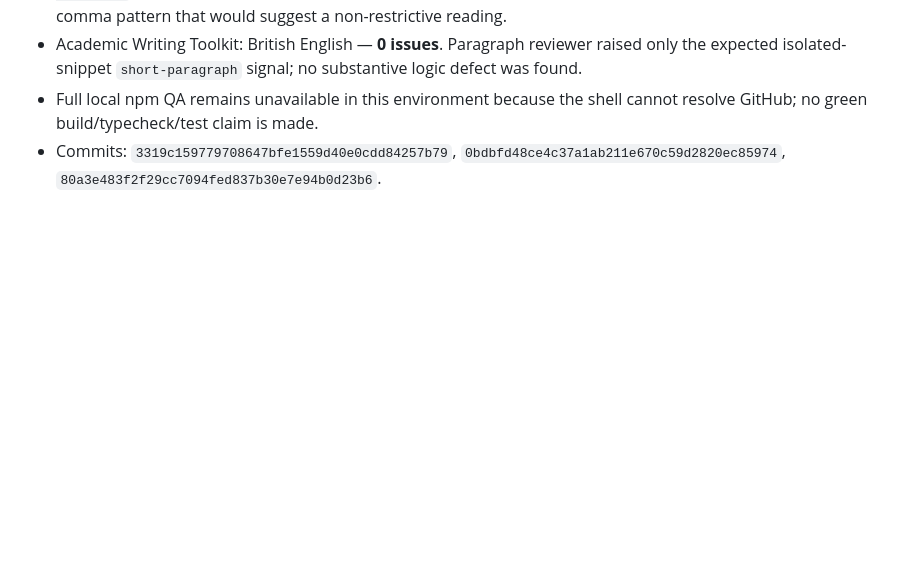
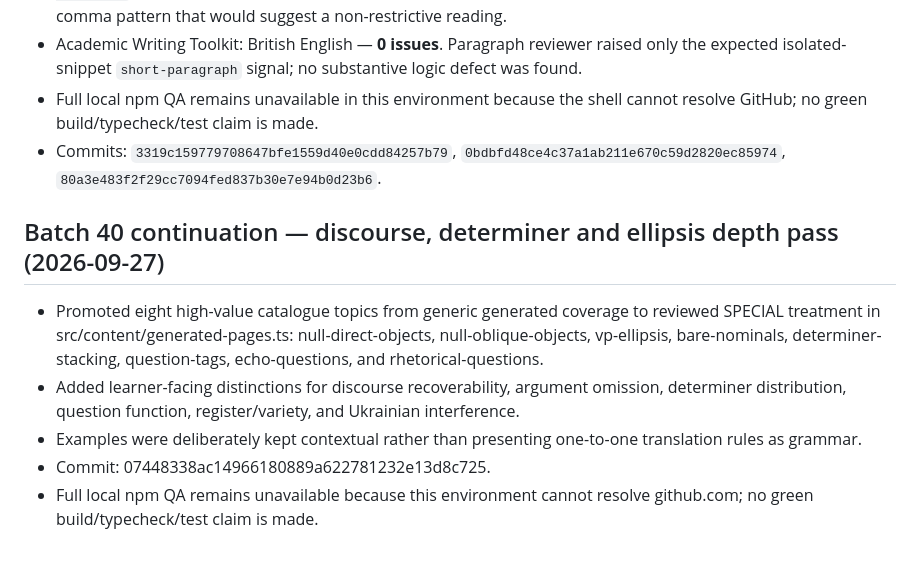
Before and after one commit to ClippyFirst/Portuguese-Grammar, a Markdown page: LOG.md, the part around the change. Rendered like a GitHub page; blank space fills up the shorter version.

Commit message:
docs: log discourse and determiner depth pass

```diff
--- a/LOG.md
+++ b/LOG.md
@@ -1507,3 +1507,12 @@ Commit: `0d0fc57e7fccb322f64b4b4f9f81ff9190f95929`.
 - Academic Writing Toolkit: British English — **0 issues**. Paragraph reviewer raised only the expected isolated-snippet `short-paragraph` signal; no substantive logic defect was found.
 - Full local npm QA remains unavailable in this environment because the shell cannot resolve GitHub; no green build/typecheck/test claim is made.
 - Commits: `3319c159779708647bfe1559d40e0cdd84257b79`, `0bdbfd48ce4c37a1ab211e670c59d2820ec85974`, `80a3e483f2f29cc7094fed837b30e7e94b0d23b6`.
+
+
+## Batch 40 continuation — discourse, determiner and ellipsis depth pass (2026-09-27)
+
+- Promoted eight high-value catalogue topics from generic generated coverage to reviewed SPECIAL treatment in src/content/generated-pages.ts: null-direct-objects, null-oblique-objects, vp-ellipsis, bare-nominals, determiner-stacking, question-tags, echo-questions, and rhetorical-questions.
+- Added learner-facing distinctions for discourse recoverability, argument omission, determiner distribution, question function, register/variety, and Ukrainian interference.
+- Examples were deliberately kept contextual rather than presenting one-to-one translation rules as grammar.
+- Commit: 07448338ac14966180889a622781232e13d8c725.
+- Full local npm QA remains unavailable because this environment cannot resolve github.com; no green build/typecheck/test claim is made.
```
